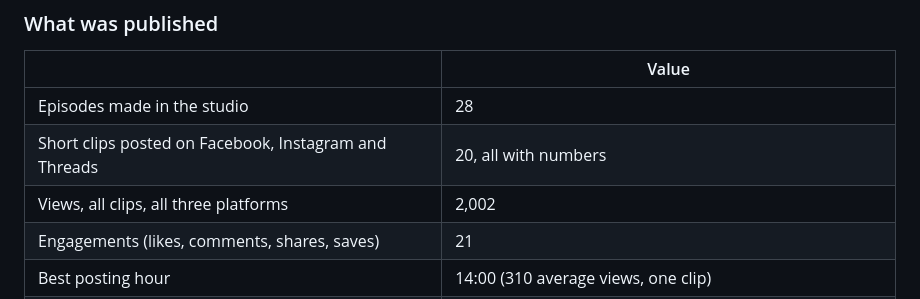
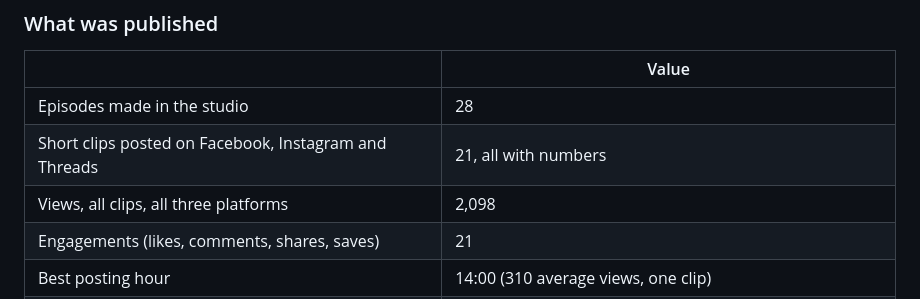
Before and after one commit to taidang26/hoi-sau-studio, a Markdown page: docs/metrics.md, the part around one of its changes. Drawn GitHub-style.

```diff
--- a/docs/metrics.md
+++ b/docs/metrics.md
@@ -84,8 +84,8 @@ Read from the dashboard's **Hiệu suất** page and overview on 4 Nov 2026, abo
 | | Value |
 | --- | --- |
 | Episodes made in the studio | 28 |
-| Short clips posted on Facebook, Instagram and Threads | 20, all with numbers |
-| Views, all clips, all three platforms | 2,002 |
+| Short clips posted on Facebook, Instagram and Threads | 21, all with numbers |
+| Views, all clips, all three platforms | 2,098 |
 | Engagements (likes, comments, shares, saves) | 21 |
 | Best posting hour | 14:00 (310 average views, one clip) |
 | Top clips | Clip 10, 199 views (Instagram 196, Threads 3); Clip 9, 84 views |
```
Also changed, not shown: other parts of docs/metrics.md (+1 -1 lines), docs/demo-script.md (+1 -1 lines), docs/submission.md (+1 -1 lines).
